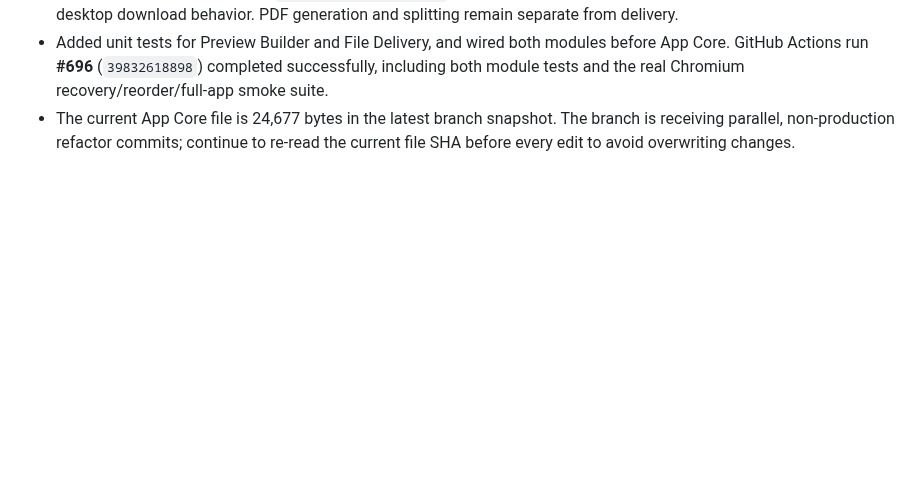
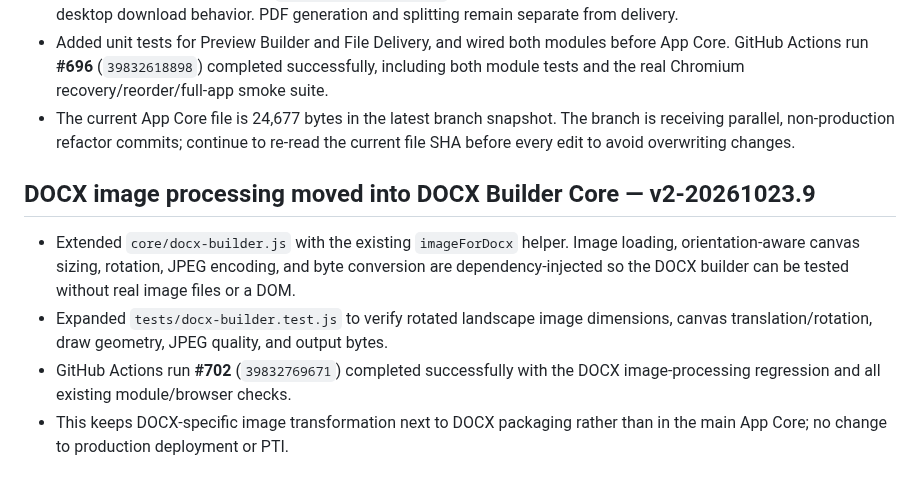
Before and after one commit to ngocttgdbt-093/pti093, a Markdown page: docs/CORE_REFACTOR_AUDIT_v1-20261022.md, the part around the change. GitHub-like rendering; blank space fills up the shorter version.

Commit message:
Record DOCX image processing Core extraction and tests v2-20261023.9

```diff
--- a/docs/CORE_REFACTOR_AUDIT_v1-20261022.md
+++ b/docs/CORE_REFACTOR_AUDIT_v1-20261022.md
@@ -400,3 +400,11 @@ The workflow also had a duplicated draft-recovery test invocation; it has been r
 - Extracted PDF file delivery into `core/file-delivery.js`, keeping the existing iOS share sheet/new-tab fallback and desktop download behavior. PDF generation and splitting remain separate from delivery.
 - Added unit tests for Preview Builder and File Delivery, and wired both modules before App Core. GitHub Actions run **#696** (`39832618898`) completed successfully, including both module tests and the real Chromium recovery/reorder/full-app smoke suite.
 - The current App Core file is 24,677 bytes in the latest branch snapshot. The branch is receiving parallel, non-production refactor commits; continue to re-read the current file SHA before every edit to avoid overwriting changes.
+
+
+## DOCX image processing moved into DOCX Builder Core — v2-20261023.9
+
+- Extended `core/docx-builder.js` with the existing `imageForDocx` helper. Image loading, orientation-aware canvas sizing, rotation, JPEG encoding, and byte conversion are dependency-injected so the DOCX builder can be tested without real image files or a DOM.
+- Expanded `tests/docx-builder.test.js` to verify rotated landscape image dimensions, canvas translation/rotation, draw geometry, JPEG quality, and output bytes.
+- GitHub Actions run **#702** (`39832769671`) completed successfully with the DOCX image-processing regression and all existing module/browser checks.
+- This keeps DOCX-specific image transformation next to DOCX packaging rather than in the main App Core; no change to production deployment or PTI.
```
